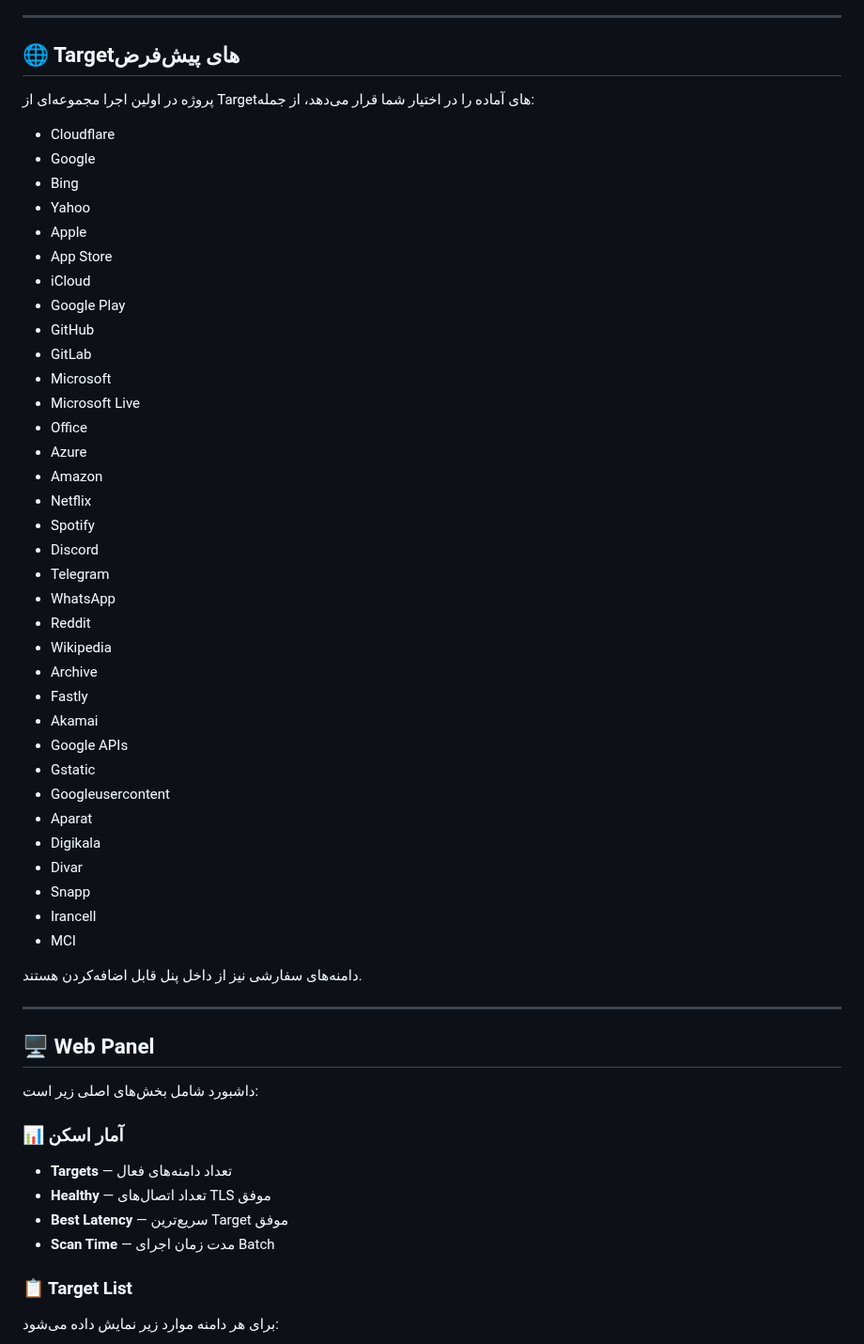
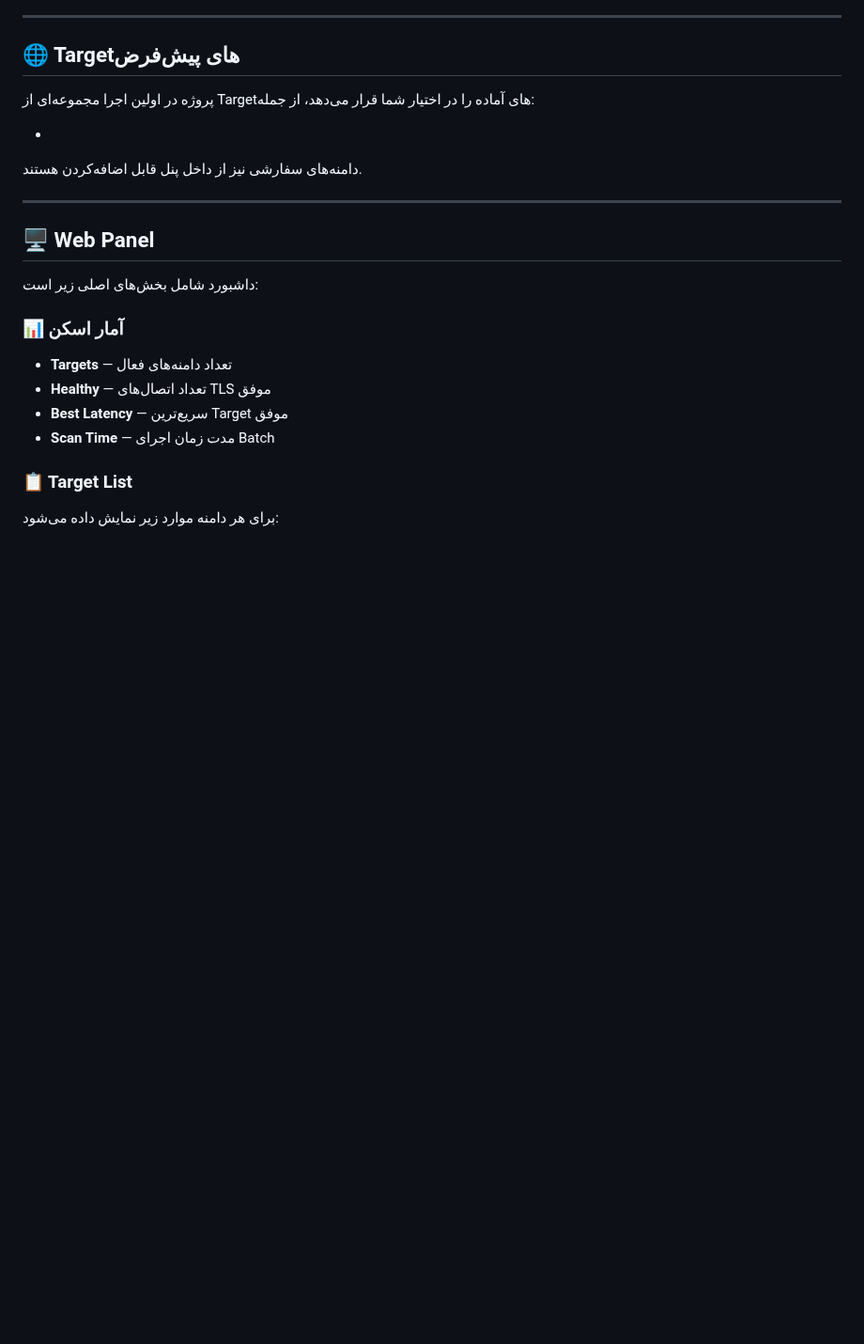
Before and after one commit to durwinam/idontScanner, a Markdown page: README.md, the part around the change. Shown at 94% size. Rendered like a GitHub page; blank space fills up the shorter version.

```diff
--- a/README.md
+++ b/README.md
@@ -62,41 +62,7 @@
 
 پروژه در اولین اجرا مجموعه‌ای از Targetهای آماده را در اختیار شما قرار می‌دهد، از جمله:
 
-- Cloudflare
-- Google
-- Bing
-- Yahoo
-- Apple
-- App Store
-- iCloud
-- Google Play
-- GitHub
-- GitLab
-- Microsoft
-- Microsoft Live
-- Office
-- Azure
-- Amazon
-- Netflix
-- Spotify
-- Discord
-- Telegram
-- WhatsApp
-- Reddit
-- Wikipedia
-- Archive
-- Fastly
-- Akamai
-- Google APIs
-- Gstatic
-- Googleusercontent
-- Aparat
-- Digikala
-- Divar
-- Snapp
-- Irancell
-- MCI
-
+-
 دامنه‌های سفارشی نیز از داخل پنل قابل اضافه‌کردن هستند.
 
 ---
```
